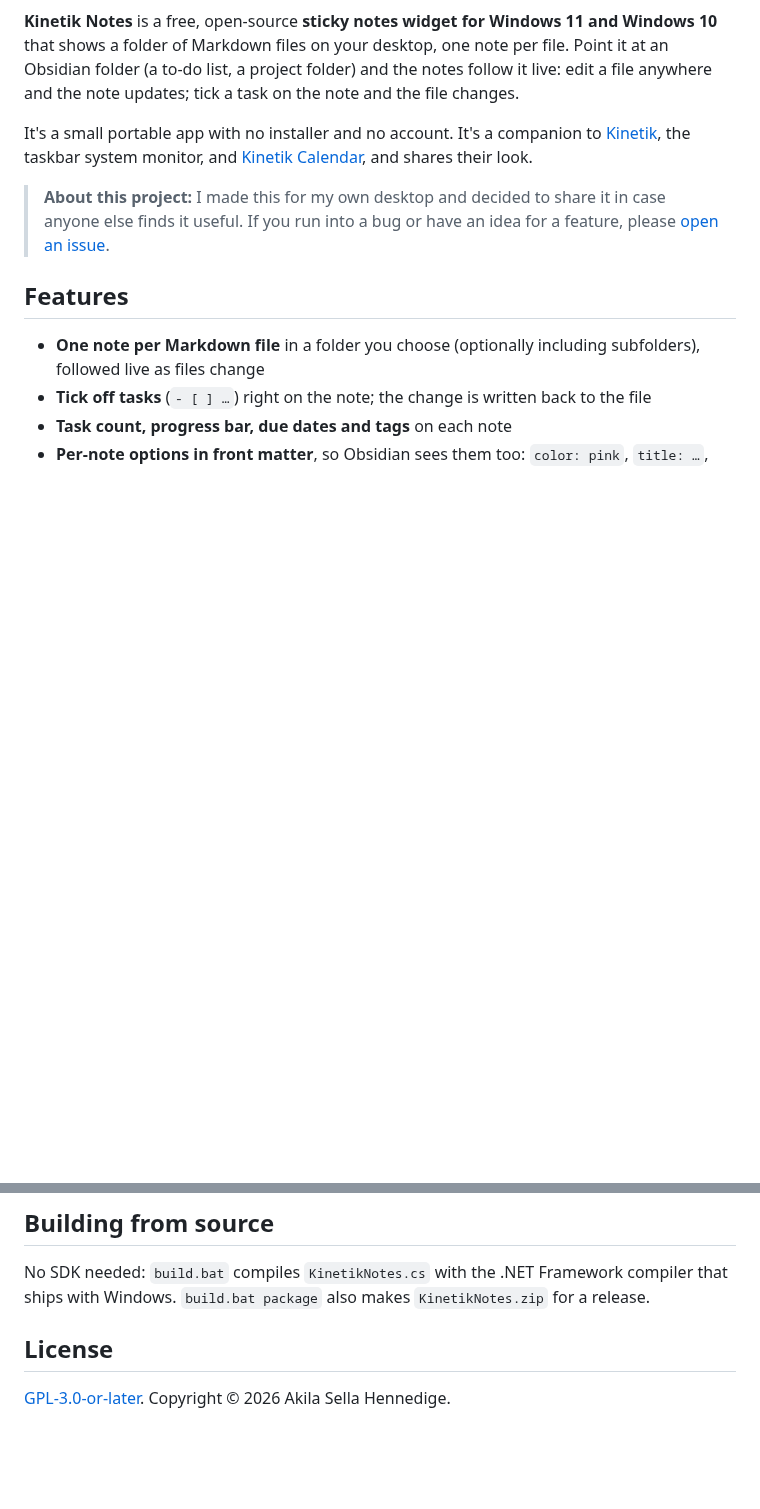
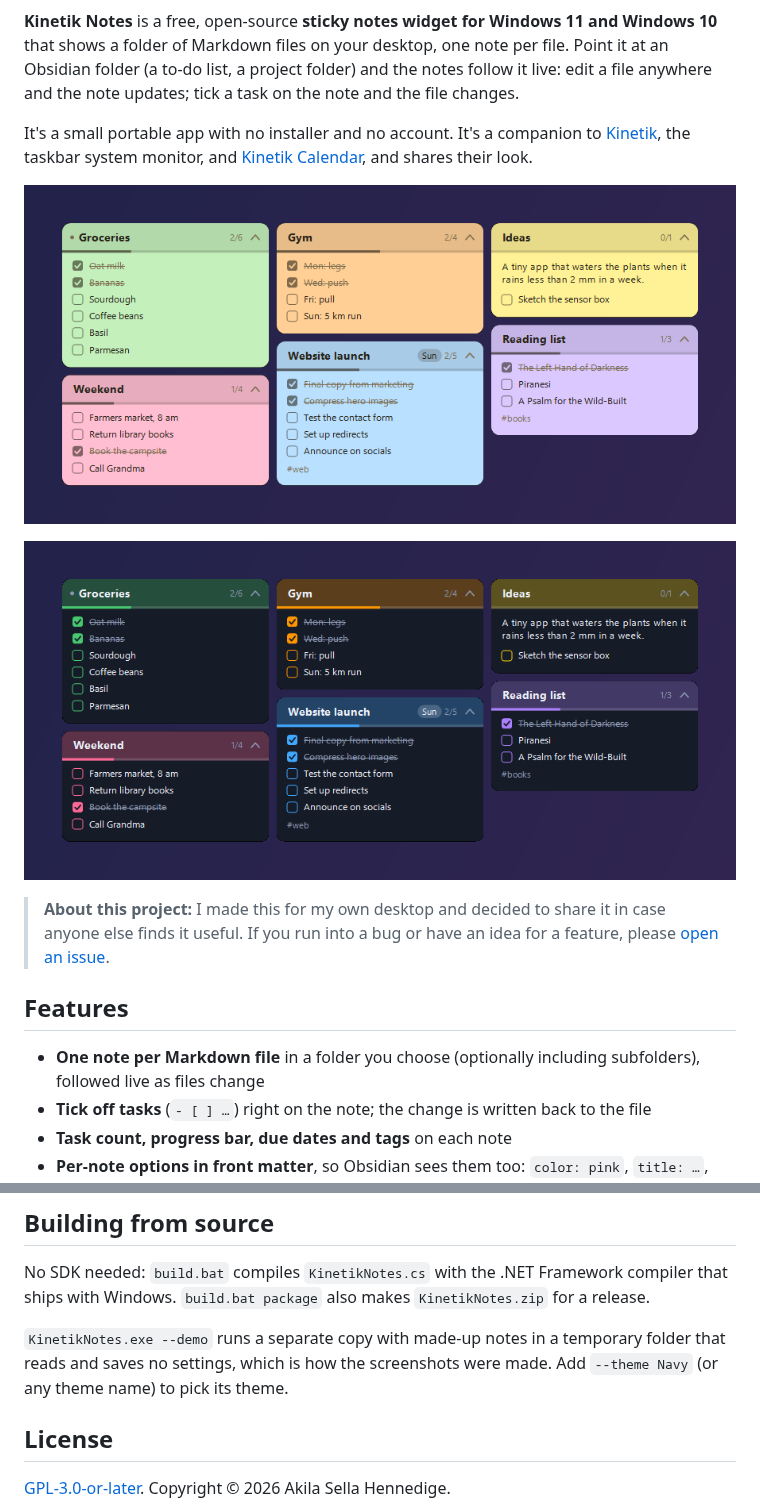
Before and after one commit to WastedDesigner/KinetikNotes, a Markdown page: README.md, 2 parts joined by grey strips. GitHub-like rendering; pictures changed too: screenshots/notes-navy.png (added), screenshots/notes.png (added); blank space fills up the shorter version.

```diff
--- a/README.md
+++ b/README.md
@@ -7,6 +7,10 @@
 **Kinetik Notes** is a free, open-source **sticky notes widget for Windows 11 and Windows 10** that shows a folder of Markdown files on your desktop, one note per file. Point it at an Obsidian folder (a to-do list, a project folder) and the notes follow it live: edit a file anywhere and the note updates; tick a task on the note and the file changes.
 
 It's a small portable app with no installer and no account. It's a companion to [Kinetik](https://github.com/WastedDesigner/Kinetik), the taskbar system monitor, and [Kinetik Calendar](https://github.com/WastedDesigner/KinetikCalendar), and shares their look.
+
+![Kinetik Notes in the Pastel paper theme: six notes in three columns with tasks, progress bars, a due date and tags](screenshots/notes.png)
+
+![The same notes in the Navy theme](screenshots/notes-navy.png)
 
 > **About this project:** I made this for my own desktop and decided to share it in case anyone else finds it useful. If you run into a bug or have an idea for a feature, please [open an issue](../../issues).
 
@@ -40,6 +44,8 @@ Windows 10 or 11 (64-bit) with .NET Framework 4.8, which ships with both.
 
 No SDK needed: `build.bat` compiles `KinetikNotes.cs` with the .NET Framework compiler that ships with Windows. `build.bat package` also makes `KinetikNotes.zip` for a release.
 
+`KinetikNotes.exe --demo` runs a separate copy with made-up notes in a temporary folder that reads and saves no settings, which is how the screenshots were made. Add `--theme Navy` (or any theme name) to pick its theme.
+
 ## License
 
 [GPL-3.0-or-later](LICENSE). Copyright © 2026 Akila Sella Hennedige.
```
Also changed, not shown: 1 other file.
